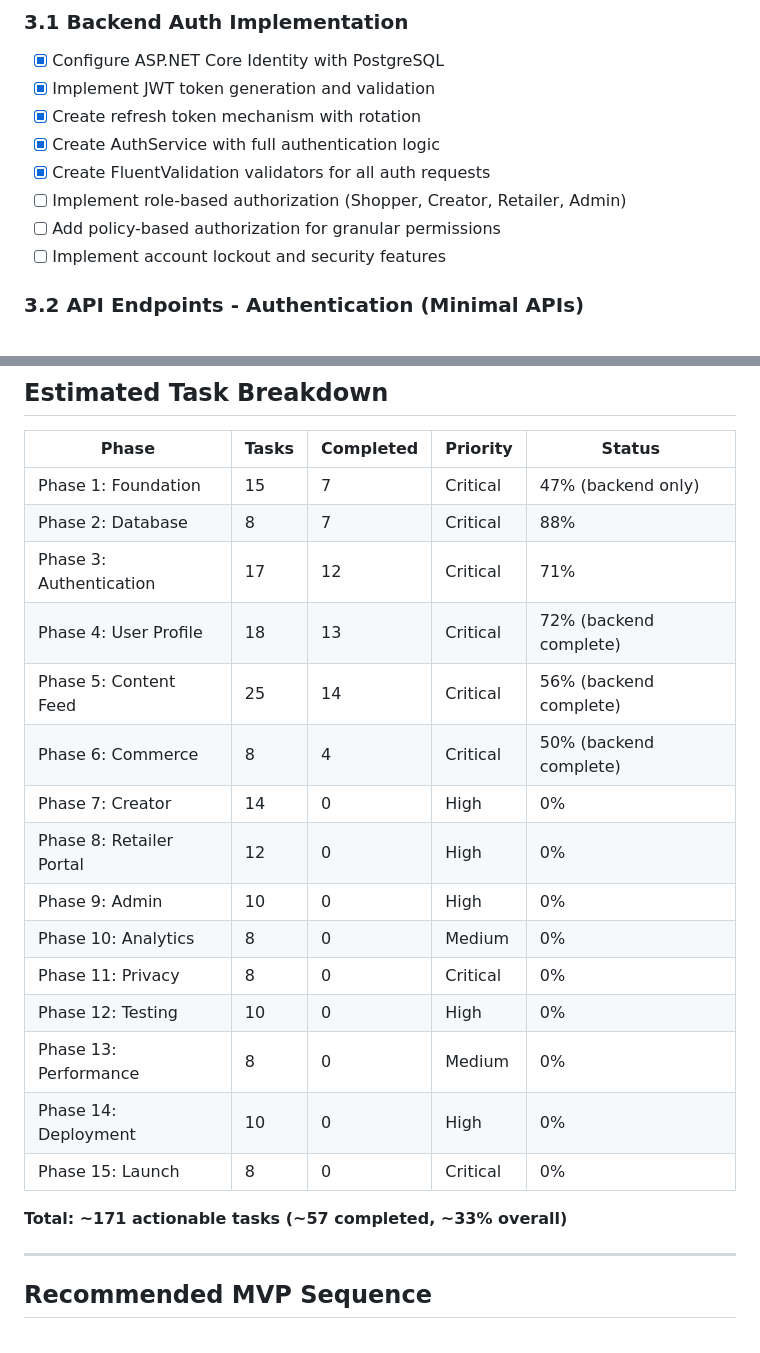
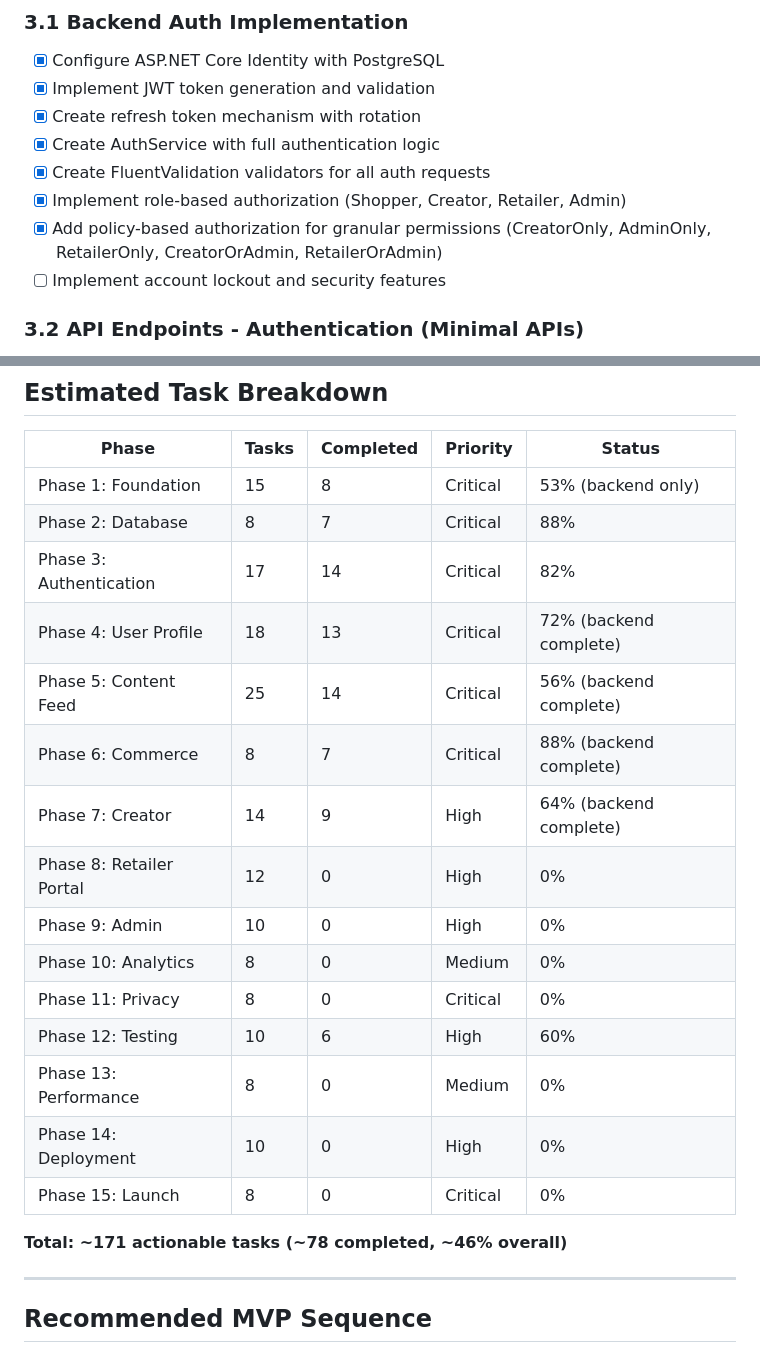
Before and after one commit to mattchanner/lyke, a Markdown page: specs/implementation-plan.md, 2 parts joined by grey strips. GitHub-like rendering.

```diff
--- a/specs/implementation-plan.md
+++ b/specs/implementation-plan.md
@@ -239,8 +247,8 @@ CreatorEarnings
 - [x] Create refresh token mechanism with rotation
 - [x] Create AuthService with full authentication logic
 - [x] Create FluentValidation validators for all auth requests
-- [ ] Implement role-based authorization (Shopper, Creator, Retailer, Admin)
-- [ ] Add policy-based authorization for granular permissions
+- [x] Implement role-based authorization (Shopper, Creator, Retailer, Admin)
+- [x] Add policy-based authorization for granular permissions (CreatorOnly, AdminOnly, RetailerOnly, CreatorOrAdmin, RetailerOrAdmin)
 - [ ] Implement account lockout and security features
 
 ### 3.2 API Endpoints - Authentication (Minimal APIs)
@@ -787,23 +799,23 @@ ANALYTICS_KEY=<key>
 
 | Phase | Tasks | Completed | Priority | Status |
 |-------|-------|-----------|----------|--------|
-| Phase 1: Foundation | 15 | 7 | Critical | 47% (backend only) |
+| Phase 1: Foundation | 15 | 8 | Critical | 53% (backend only) |
 | Phase 2: Database | 8 | 7 | Critical | 88% |
-| Phase 3: Authentication | 17 | 12 | Critical | 71% |
+| Phase 3: Authentication | 17 | 14 | Critical | 82% |
 | Phase 4: User Profile | 18 | 13 | Critical | 72% (backend complete) |
 | Phase 5: Content Feed | 25 | 14 | Critical | 56% (backend complete) |
-| Phase 6: Commerce | 8 | 4 | Critical | 50% (backend complete) |
-| Phase 7: Creator | 14 | 0 | High | 0% |
+| Phase 6: Commerce | 8 | 7 | Critical | 88% (backend complete) |
+| Phase 7: Creator | 14 | 9 | High | 64% (backend complete) |
 | Phase 8: Retailer Portal | 12 | 0 | High | 0% |
 | Phase 9: Admin | 10 | 0 | High | 0% |
 | Phase 10: Analytics | 8 | 0 | Medium | 0% |
 | Phase 11: Privacy | 8 | 0 | Critical | 0% |
-| Phase 12: Testing | 10 | 0 | High | 0% |
+| Phase 12: Testing | 10 | 6 | High | 60% |
 | Phase 13: Performance | 8 | 0 | Medium | 0% |
 | Phase 14: Deployment | 10 | 0 | High | 0% |
 | Phase 15: Launch | 8 | 0 | Critical | 0% |
 
-**Total: ~171 actionable tasks (~57 completed, ~33% overall)**
+**Total: ~171 actionable tasks (~78 completed, ~46% overall)**
 
 ---
 
```
Also changed, not shown: other parts of specs/implementation-plan.md (+68 -56 lines).
